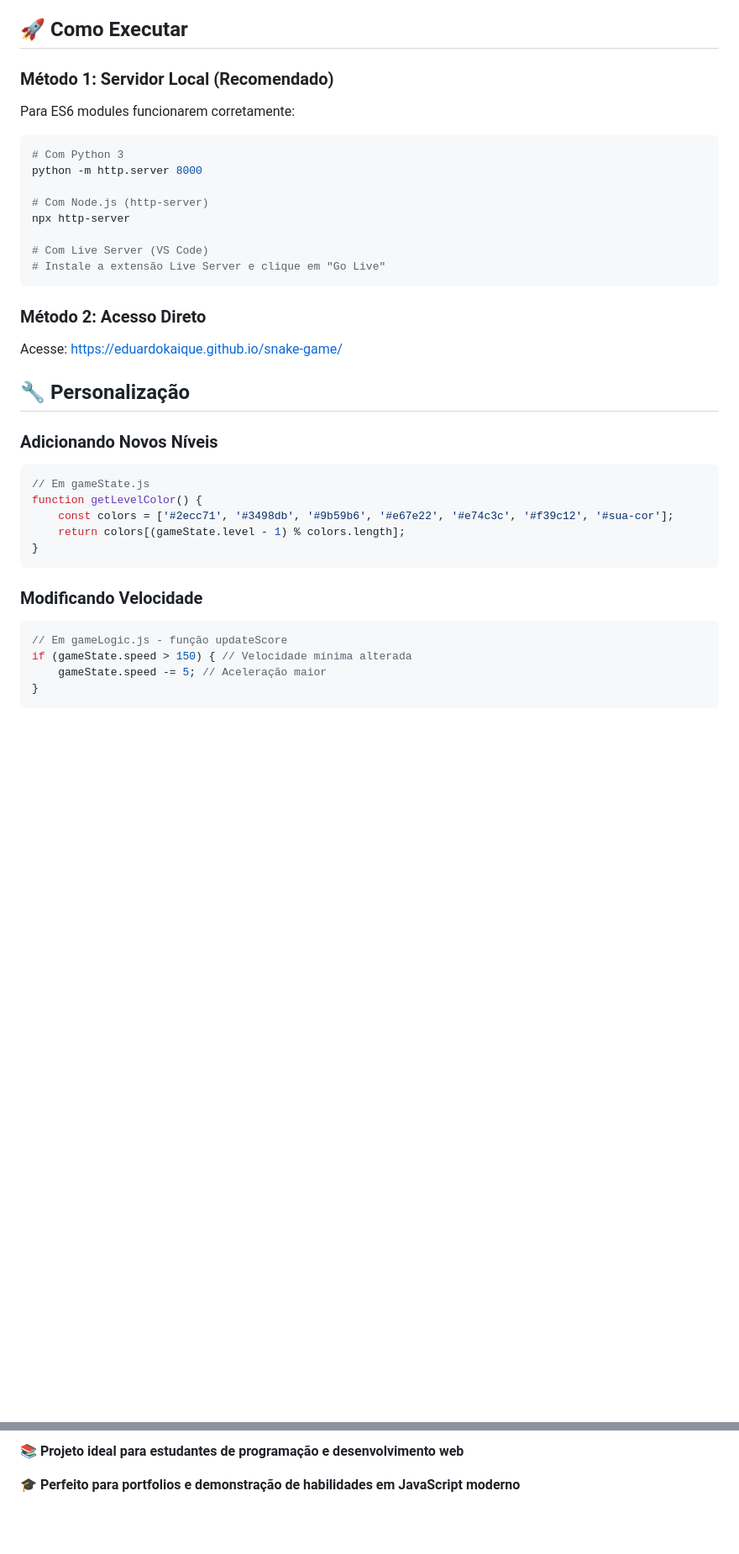
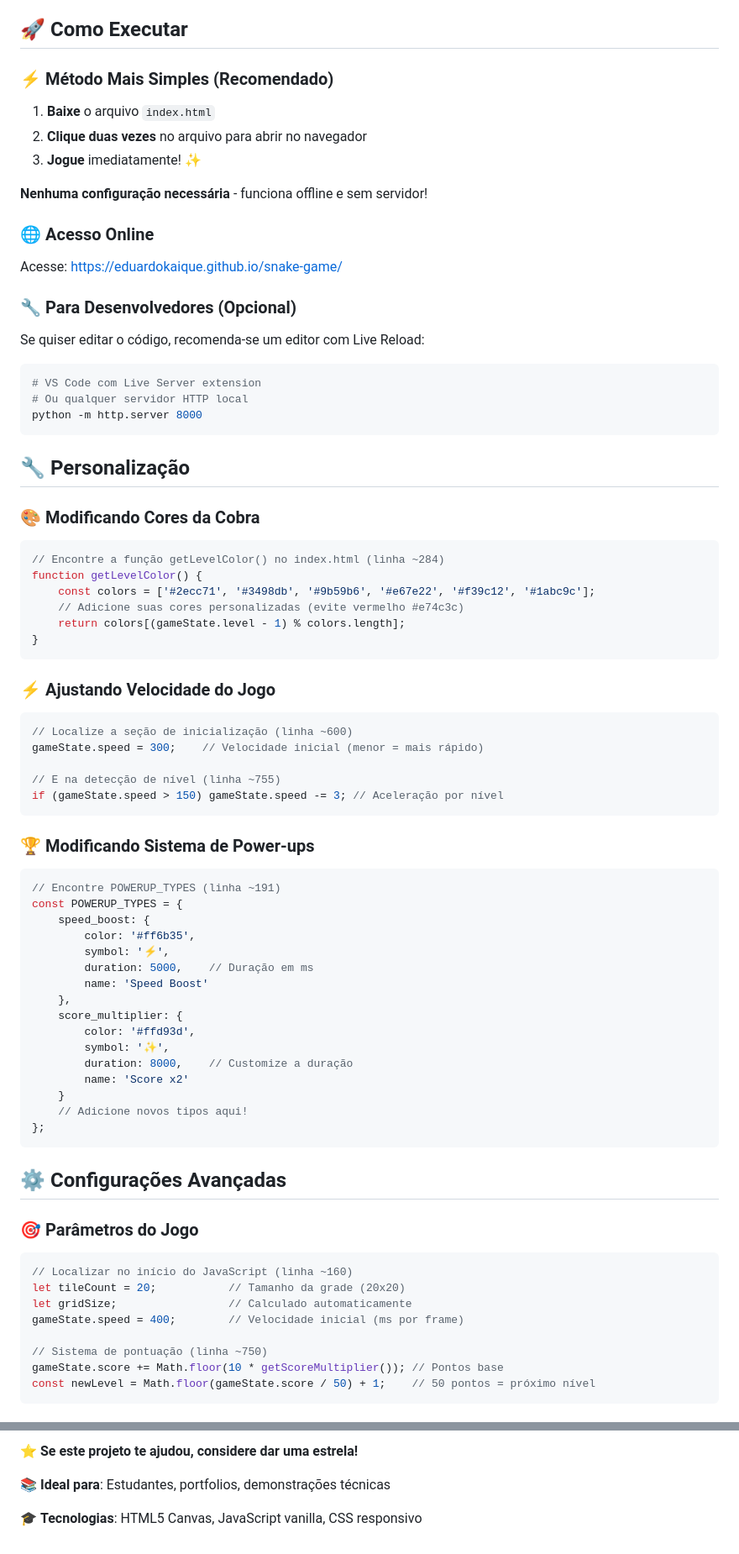
Before and after one commit to eduardokaique/snake-game, a Markdown page: README.md, 2 parts joined by grey strips. Shown at 84% size. Drawn GitHub-style; blank space fills up the shorter version.

````diff
--- a/README.md
+++ b/README.md
@@ -128,36 +129,76 @@ Este projeto é ideal para aprender:
 
 ## 🚀 Como Executar
 
-### Método 1: Servidor Local (Recomendado)
-Para ES6 modules funcionarem corretamente:
+### ⚡ **Método Mais Simples** (Recomendado)
+1. **Baixe** o arquivo `index.html`
+2. **Clique duas vezes** no arquivo para abrir no navegador
+3. **Jogue** imediatamente! ✨
 
+**Nenhuma configuração necessária** - funciona offline e sem servidor!
+
+### 🌐 **Acesso Online**
+Acesse: [https://eduardokaique.github.io/snake-game/](https://eduardokaique.github.io/snake-game/)
+
+### 🔧 **Para Desenvolvedores** (Opcional)
+Se quiser editar o código, recomenda-se um editor com Live Reload:
 ```bash
-# Com Python 3
+# VS Code com Live Server extension
+# Ou qualquer servidor HTTP local
 python -m http.server 8000
-
-# Com Node.js (http-server)
-npx http-server
-
-# Com Live Server (VS Code)
-# Instale a extensão Live Server e clique em "Go Live"
 ```
-
-### Método 2: Acesso Direto
-Acesse: [https://eduardokaique.github.io/snake-game/](https://eduardokaique.github.io/snake-game/)
 
 ## 🔧 Personalização
 
-### Adicionando Novos Níveis
+### 🎨 **Modificando Cores da Cobra**
 ```javascript
-// Em gameState.js
+// Encontre a função getLevelColor() no index.html (linha ~284)
 function getLevelColor() {
-    const colors = ['#2ecc71', '#3498db', '#9b59b6', '#e67e22', '#e74c3c', '#f39c12', '#sua-cor'];
+    const colors = ['#2ecc71', '#3498db', '#9b59b6', '#e67e22', '#f39c12', '#1abc9c'];
+    // Adicione suas cores personalizadas (evite vermelho #e74c3c)
     return colors[(gameState.level - 1) % colors.length];
 }
 ```
 
-### Modificando Velocidade
+### ⚡ **Ajustando Velocidade do Jogo**
 ```javascript
-// Em gameLogic.js - função updateScore
-if (gameState.speed > 150) { // Velocidade mínima alterada
-    gameState.speed -= 5; // Aceleração maior
+// Localize a seção de inicialização (linha ~600)
+gameState.speed = 300;    // Velocidade inicial (menor = mais rápido)
+
+// E na detecção de nível (linha ~755)
+if (gameState.speed > 150) gameState.speed -= 3; // Aceleração por nível
+```
+
+### 🏆 **Modificando Sistema de Power-ups**
+```javascript
+// Encontre POWERUP_TYPES (linha ~191)
+const POWERUP_TYPES = {
+    speed_boost: {
+        color: '#ff6b35',
+        symbol: '⚡',
+        duration: 5000,    // Duração em ms
+        name: 'Speed Boost'
+    },
+    score_multiplier: {
+        color: '#ffd93d',
+        symbol: '✨',
+        duration: 8000,    // Customize a duração
+        name: 'Score x2'
+    }
+    // Adicione novos tipos aqui!
+};
+```
+
+## ⚙️ Configurações Avançadas
+
+### 🎯 **Parâmetros do Jogo**
+```javascript
+// Localizar no início do JavaScript (linha ~160)
+let tileCount = 20;           // Tamanho da grade (20x20)
+let gridSize;                 // Calculado automaticamente
+gameState.speed = 400;        // Velocidade inicial (ms por frame)
+
+// Sistema de pontuação (linha ~750)
+gameState.score += Math.floor(10 * getScoreMultiplier()); // Pontos base
+const newLevel = Math.floor(gameState.score / 50) + 1;    // 50 pontos = próximo nível
+```
+
@@ -324,4 +379,6 @@ MIT License - veja [LICENSE](LICENSE) para detalhes.
 
-📚 **Projeto ideal para estudantes de programação e desenvolvimento web**
+⭐ **Se este projeto te ajudou, considere dar uma estrela!**
 
-🎓 **Perfeito para portfolios e demonstração de habilidades em JavaScript moderno**
+📚 **Ideal para**: Estudantes, portfolios, demonstrações técnicas
+
+🎓 **Tecnologias**: HTML5 Canvas, JavaScript vanilla, CSS responsivo
````
Also changed, not shown: other parts of README.md (+129 -114 lines), PR_TEMPLATE.md (added, +195 -0 lines), RELEASE_NOTES.md (added, +172 -0 lines).
